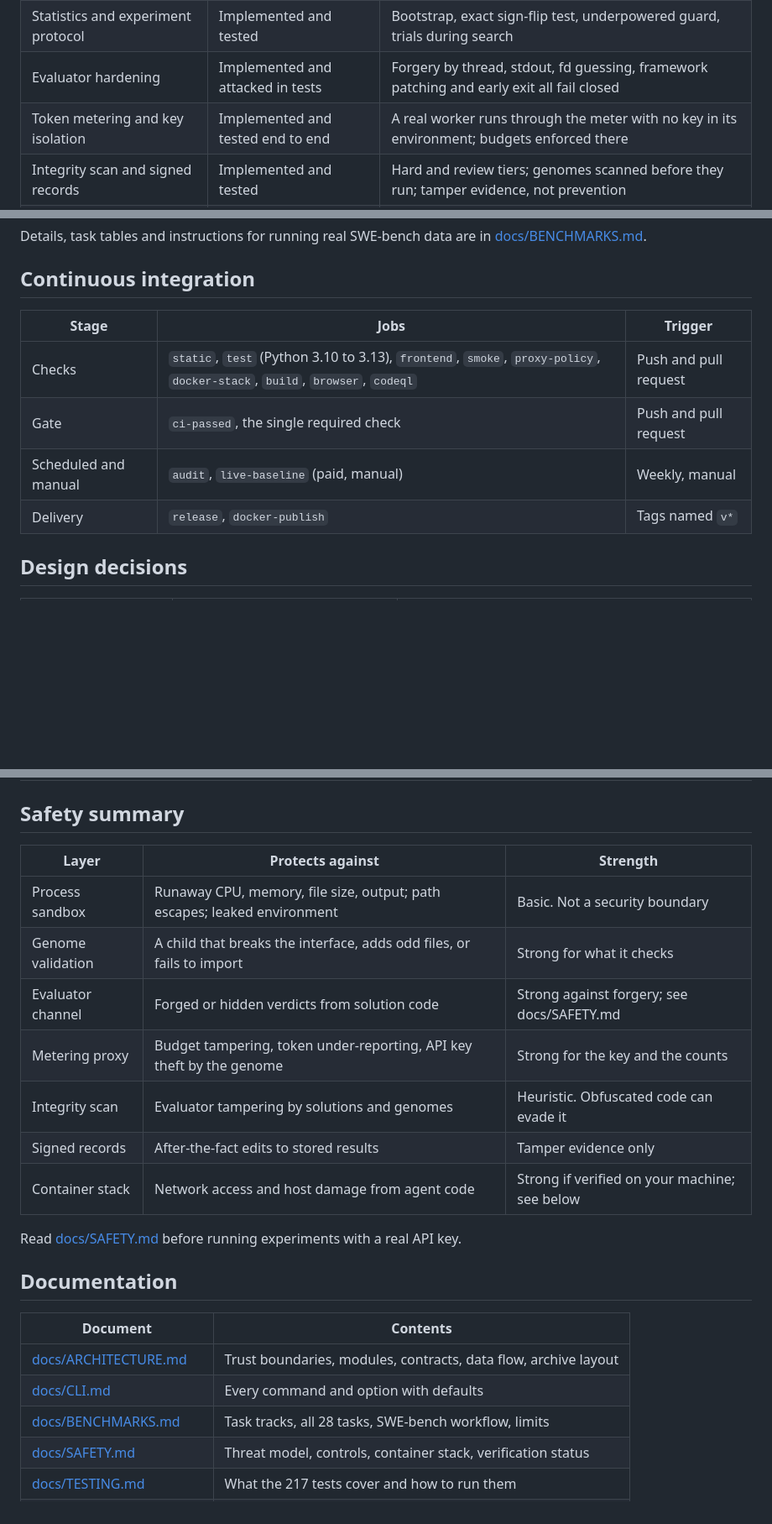
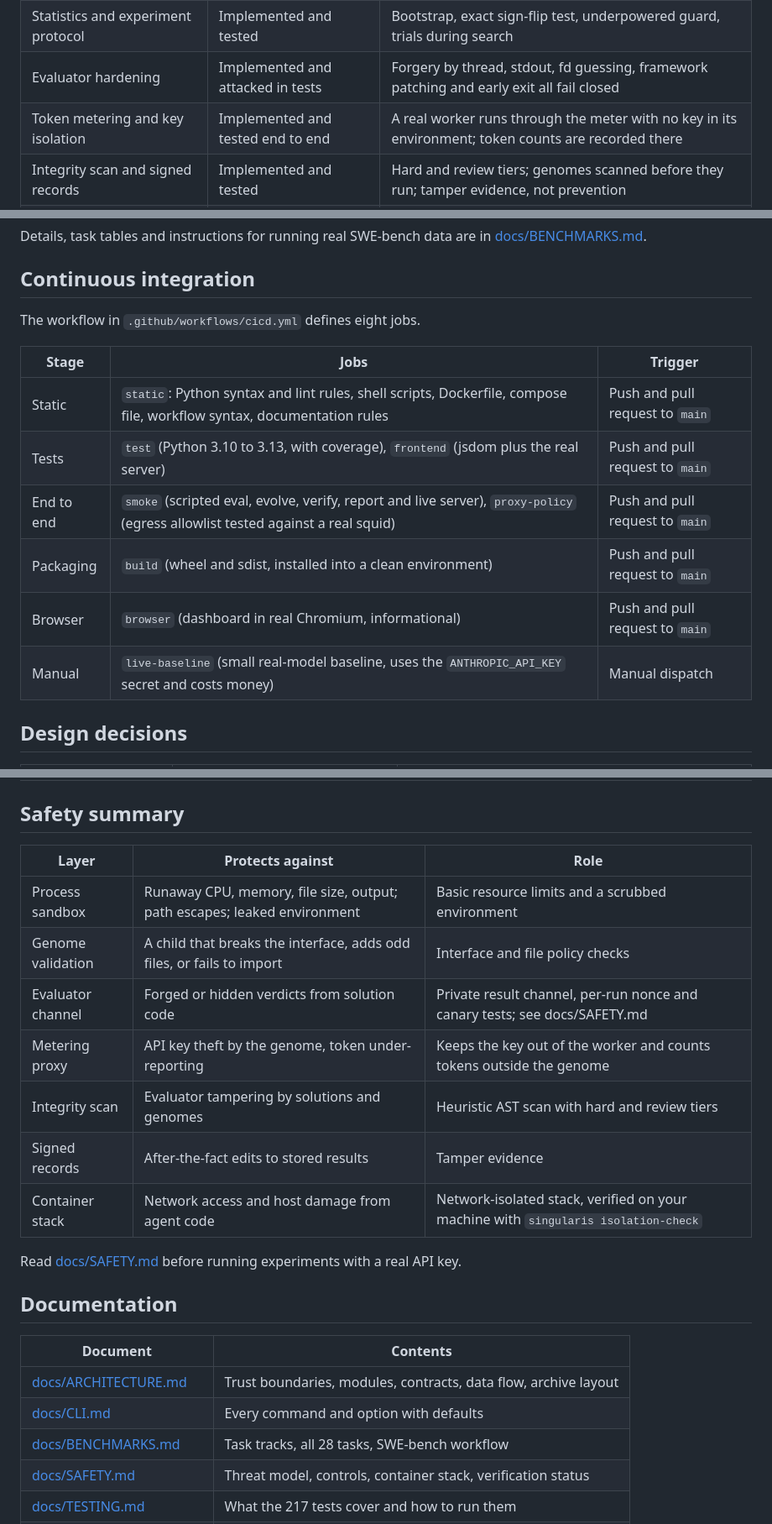
Before and after one commit to QuantSingularity/Singularis, a Markdown page: README.md, 3 parts joined by grey strips. Shown at 84% size. Rendered like a GitHub page; blank space fills up the shorter version.

Commit message:
Refactor code and enhance maintainability.

```diff
--- a/README.md
+++ b/README.md
@@ -36,7 +36,7 @@ This repository ships infrastructure and verified tooling. It does not ship resu
 | Benchmark (28 tasks)                      | Verified                          | Starters fail, references pass, each fix is individually required                                           |
 | Statistics and experiment protocol        | Implemented and tested            | Bootstrap, exact sign-flip test, underpowered guard, trials during search                                   |
 | Evaluator hardening                       | Implemented and attacked in tests | Forgery by thread, stdout, fd guessing, framework patching and early exit all fail closed                   |
-| Token metering and key isolation          | Implemented and tested end to end | A real worker runs through the meter with no key in its environment; budgets enforced there                 |
+| Token metering and key isolation          | Implemented and tested end to end | A real worker runs through the meter with no key in its environment; token counts are recorded there        |
 | Integrity scan and signed records         | Implemented and tested            | Hard and review tiers; genomes scanned before they run; tamper evidence, not prevention                     |
 | SWE-bench adapter                         | Verified on a synthetic instance  | Real git repository in SWE-bench format; real SWE-bench data not tried                                      |
 | Container stack                           | Partly verified                   | Compose and Dockerfile validated, proxy tested against a real squid; image never built here                 |
@@ -157,12 +157,16 @@ Details, task tables and instructions for running real SWE-bench data are in
 
 ## Continuous integration
 
-| Stage                | Jobs                                                                                                                      | Trigger               |
-| -------------------- | ------------------------------------------------------------------------------------------------------------------------- | --------------------- |
-| Checks               | `static`, `test` (Python 3.10 to 3.13), `frontend`, `smoke`, `proxy-policy`, `docker-stack`, `build`, `browser`, `codeql` | Push and pull request |
-| Gate                 | `ci-passed`, the single required check                                                                                    | Push and pull request |
-| Scheduled and manual | `audit`, `live-baseline` (paid, manual)                                                                                   | Weekly, manual        |
-| Delivery             | `release`, `docker-publish`                                                                                               | Tags named `v*`       |
+The workflow in `.github/workflows/cicd.yml` defines eight jobs.
+
+| Stage      | Jobs                                                                                                                           | Trigger                         |
+| ---------- | ------------------------------------------------------------------------------------------------------------------------------ | ------------------------------- |
+| Static     | `static`: Python syntax and lint rules, shell scripts, Dockerfile, compose file, workflow syntax, documentation rules          | Push and pull request to `main` |
+| Tests      | `test` (Python 3.10 to 3.13, with coverage), `frontend` (jsdom plus the real server)                                           | Push and pull request to `main` |
+| End to end | `smoke` (scripted eval, evolve, verify, report and live server), `proxy-policy` (egress allowlist tested against a real squid) | Push and pull request to `main` |
+| Packaging  | `build` (wheel and sdist, installed into a clean environment)                                                                  | Push and pull request to `main` |
+| Browser    | `browser` (dashboard in real Chromium, informational)                                                                          | Push and pull request to `main` |
+| Manual     | `live-baseline` (small real-model baseline, uses the `ANTHROPIC_API_KEY` secret and costs money)                               | Manual dispatch                 |
 
 ## Design decisions
 
@@ -180,15 +184,15 @@ Details, task tables and instructions for running real SWE-bench data are in
 
 ## Safety summary
 
-| Layer             | Protects against                                                         | Strength                                      |
-| ----------------- | ------------------------------------------------------------------------ | --------------------------------------------- |
-| Process sandbox   | Runaway CPU, memory, file size, output; path escapes; leaked environment | Basic. Not a security boundary                |
-| Genome validation | A child that breaks the interface, adds odd files, or fails to import    | Strong for what it checks                     |
-| Evaluator channel | Forged or hidden verdicts from solution code                             | Strong against forgery; see docs/SAFETY.md    |
-| Metering proxy    | Budget tampering, token under-reporting, API key theft by the genome     | Strong for the key and the counts             |
-| Integrity scan    | Evaluator tampering by solutions and genomes                             | Heuristic. Obfuscated code can evade it       |
-| Signed records    | After-the-fact edits to stored results                                   | Tamper evidence only                          |
-| Container stack   | Network access and host damage from agent code                           | Strong if verified on your machine; see below |
+| Layer             | Protects against                                                         | Role                                                                               |
+| ----------------- | ------------------------------------------------------------------------ | ---------------------------------------------------------------------------------- |
+| Process sandbox   | Runaway CPU, memory, file size, output; path escapes; leaked environment | Basic resource limits and a scrubbed environment                                   |
+| Genome validation | A child that breaks the interface, adds odd files, or fails to import    | Interface and file policy checks                                                   |
+| Evaluator channel | Forged or hidden verdicts from solution code                             | Private result channel, per-run nonce and canary tests; see docs/SAFETY.md         |
+| Metering proxy    | API key theft by the genome, token under-reporting                       | Keeps the key out of the worker and counts tokens outside the genome               |
+| Integrity scan    | Evaluator tampering by solutions and genomes                             | Heuristic AST scan with hard and review tiers                                      |
+| Signed records    | After-the-fact edits to stored results                                   | Tamper evidence                                                                    |
+| Container stack   | Network access and host damage from agent code                           | Network-isolated stack, verified on your machine with `singularis isolation-check` |
 
 Read [docs/SAFETY.md](docs/SAFETY.md) before running experiments with a real API key.
 
@@ -198,7 +202,7 @@ Read [docs/SAFETY.md](docs/SAFETY.md) before running experiments with a real API
 | ---------------------------------------------------- | --------------------------------------------------------------- |
 | [docs/ARCHITECTURE.md](docs/ARCHITECTURE.md)         | Trust boundaries, modules, contracts, data flow, archive layout |
 | [docs/CLI.md](docs/CLI.md)                           | Every command and option with defaults                          |
-| [docs/BENCHMARKS.md](docs/BENCHMARKS.md)             | Task tracks, all 28 tasks, SWE-bench workflow, limits           |
+| [docs/BENCHMARKS.md](docs/BENCHMARKS.md)             | Task tracks, all 28 tasks, SWE-bench workflow                   |
 | [docs/SAFETY.md](docs/SAFETY.md)                     | Threat model, controls, container stack, verification status    |
 | [docs/TESTING.md](docs/TESTING.md)                   | What the 217 tests cover and how to run them                    |
 | [code/README.md](code/README.md)                     | Source layout and import rules                                  |
```
Also changed, not shown: other parts of README.md (+15 -15 lines).
